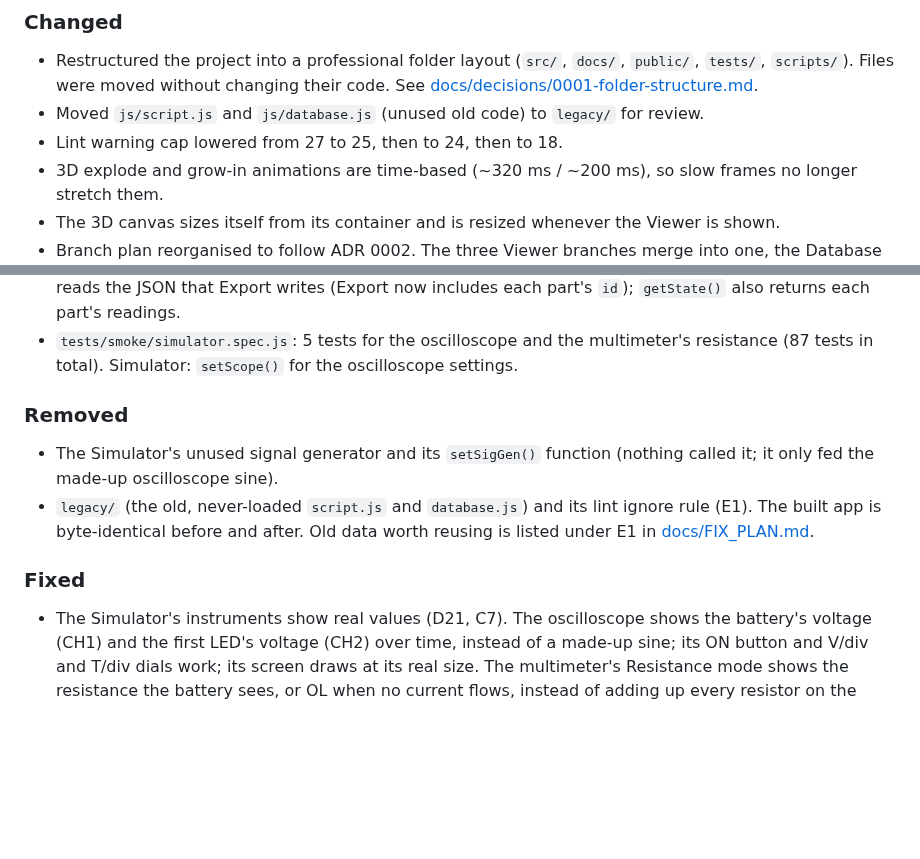
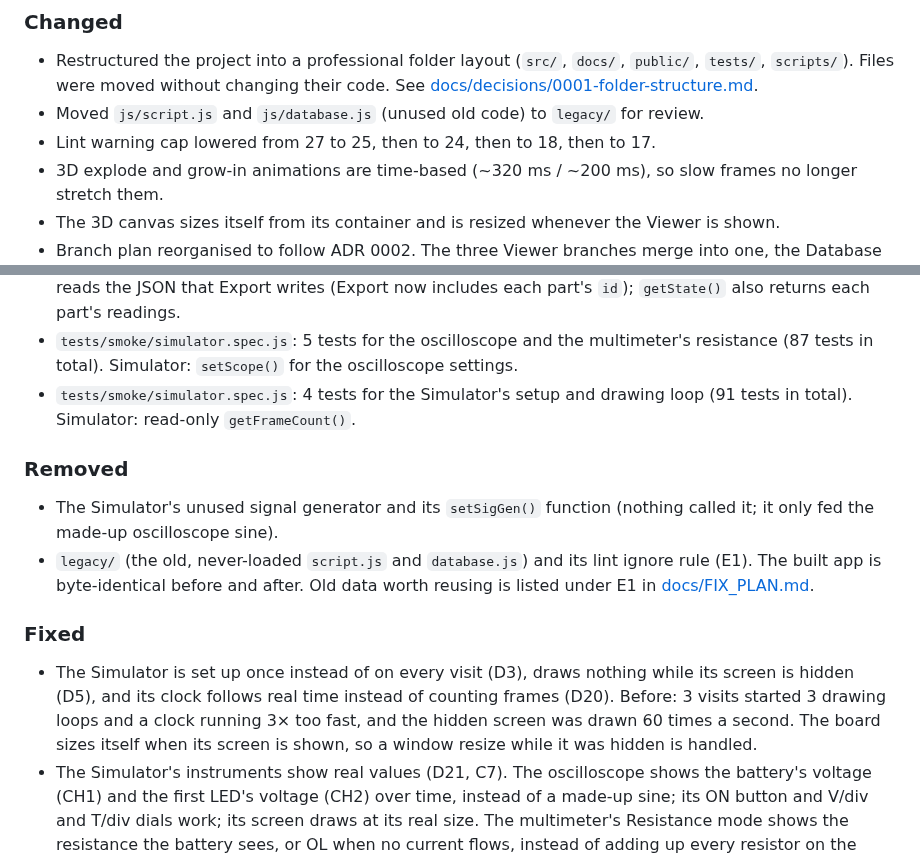
Before and after one commit to SharmaJi-1907/emb3d-circuit-lab, a Markdown page: CHANGELOG.md, 2 parts joined by grey strips. Rendered like a GitHub page; blank space fills up the shorter version.

Commit message:
docs: update changelog

```diff
--- a/CHANGELOG.md
+++ b/CHANGELOG.md
@@ -8,7 +8,7 @@ Format: [Keep a Changelog](https://keepachangelog.com/en/1.1.0/).
 ### Changed
 - Restructured the project into a professional folder layout (`src/`, `docs/`, `public/`, `tests/`, `scripts/`). Files were moved without changing their code. See [docs/decisions/0001-folder-structure.md](docs/decisions/0001-folder-structure.md).
 - Moved `js/script.js` and `js/database.js` (unused old code) to `legacy/` for review.
-- Lint warning cap lowered from 27 to 25, then to 24, then to 18.
+- Lint warning cap lowered from 27 to 25, then to 24, then to 18, then to 17.
 - 3D explode and grow-in animations are time-based (~320 ms / ~200 ms), so slow frames no longer stretch them.
 - The 3D canvas sizes itself from its container and is resized whenever the Viewer is shown.
 - Branch plan reorganised to follow ADR 0002. The three Viewer branches merge into one, the Database branch becomes small, and the Dashboard, shared-styles and per-screen styling branches are added.
@@ -39,12 +39,14 @@ Format: [Keep a Changelog](https://keepachangelog.com/en/1.1.0/).
 - A Battery button in the Simulator palette, so a circuit has a power source.
 - `tests/smoke/simulator.spec.js`: 7 tests for the circuit logic (82 tests in total). Simulator: `loadCircuit()` reads the JSON that Export writes (Export now includes each part's `id`); `getState()` also returns each part's readings.
 - `tests/smoke/simulator.spec.js`: 5 tests for the oscilloscope and the multimeter's resistance (87 tests in total). Simulator: `setScope()` for the oscilloscope settings.
+- `tests/smoke/simulator.spec.js`: 4 tests for the Simulator's setup and drawing loop (91 tests in total). Simulator: read-only `getFrameCount()`.
 
 ### Removed
 - The Simulator's unused signal generator and its `setSigGen()` function (nothing called it; it only fed the made-up oscilloscope sine).
 - `legacy/` (the old, never-loaded `script.js` and `database.js`) and its lint ignore rule (E1). The built app is byte-identical before and after. Old data worth reusing is listed under E1 in [docs/FIX_PLAN.md](docs/FIX_PLAN.md).
 
 ### Fixed
+- The Simulator is set up once instead of on every visit (D3), draws nothing while its screen is hidden (D5), and its clock follows real time instead of counting frames (D20). Before: 3 visits started 3 drawing loops and a clock running 3× too fast, and the hidden screen was drawn 60 times a second. The board sizes itself when its screen is shown, so a window resize while it was hidden is handled.
 - The Simulator's instruments show real values (D21, C7). The oscilloscope shows the battery's voltage (CH1) and the first LED's voltage (CH2) over time, instead of a made-up sine; its ON button and V/div and T/div dials work; its screen draws at its real size. The multimeter's Resistance mode shows the resistance the battery sees, or OL when no current flows, instead of adding up every resistor on the board. A part added by drag and drop now updates the circuit.
 - Simulator circuits give correct results (D12). A new DC solver (nets + nodal analysis): an LED lights only in a closed loop back to the battery and only the right way round, a capacitor blocks DC, and currents follow Ohm's law (9 V, 1 kΩ, LED = 6.93 mA; before: 40.7 mA, and the LED lit in every circuit). The multimeter's current is the battery's current, wires animate only when current flows, and the status bar shows the number of nodes. Deleting a part removes all its wires (D19).
 - The Circuit Simulator is usable (F3, C2, B9). The board fills the middle of the screen (726×558 instead of 160×112) between the palette and the instruments, and draws at its real size. Every toolbar and palette control works: Run, Pause, Stop (and Space), Speed, Clear, Export, adding parts by click or drag. Wire, NE555 IC and Upload Code explain themselves. The status bar shows the state and time, and the multimeter shows readings.
```
